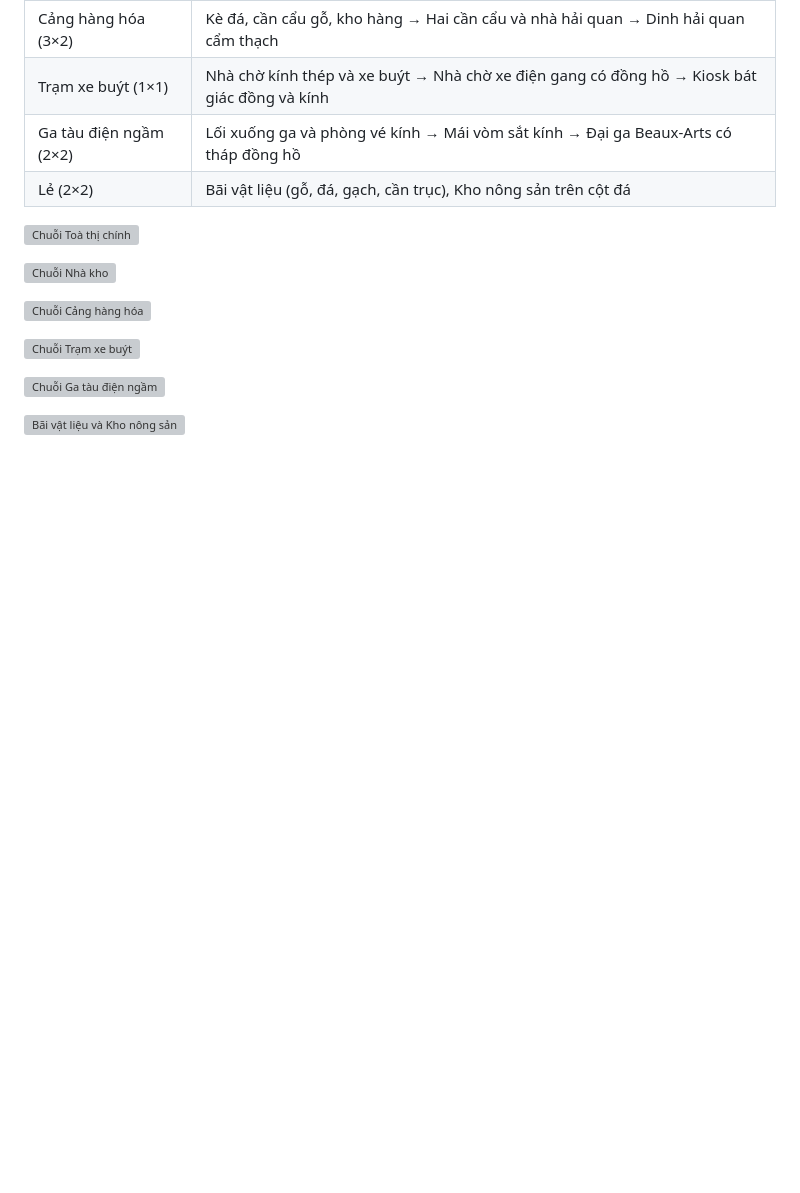
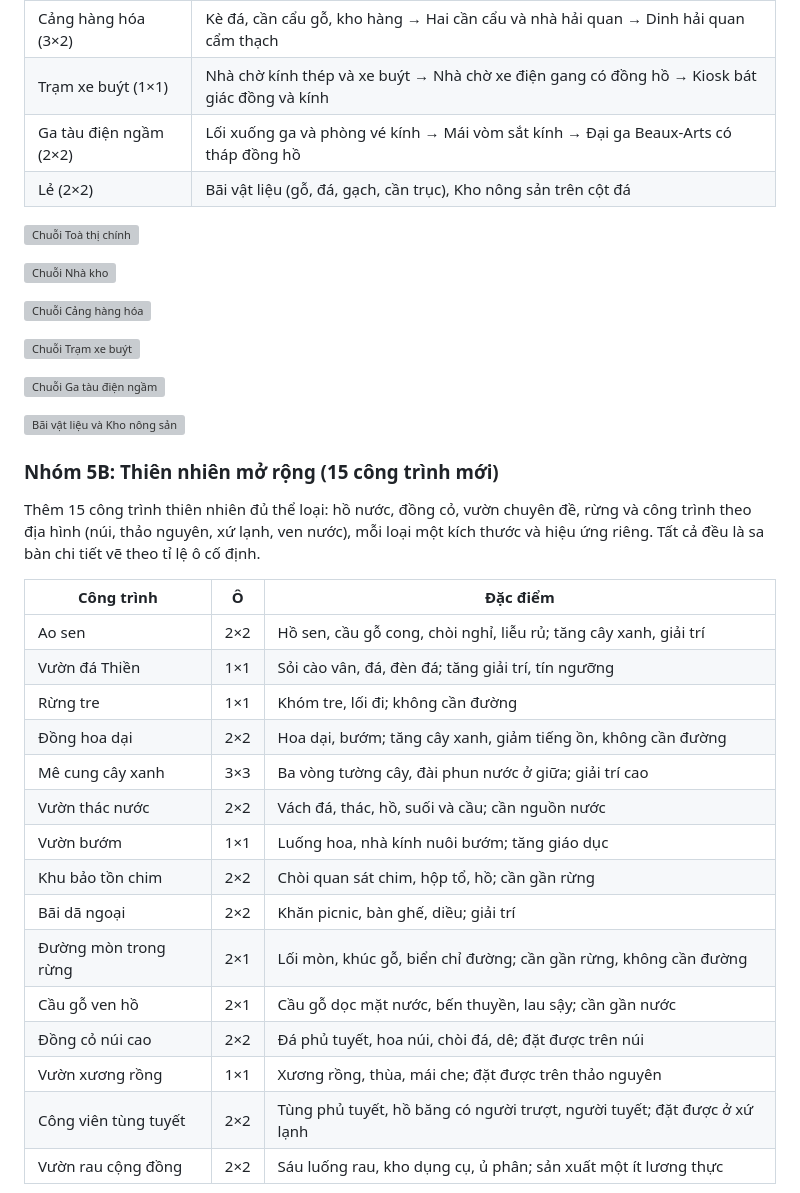
Before and after one commit to NDLong1601/myriad-towns, a Markdown page: README.md, the part around one of its changes. Drawn GitHub-style; blank space fills up the shorter version; grey boxes are pictures that could not be loaded.

```diff
--- a/README.md
+++ b/README.md
@@ -363,3 +363,25 @@ Toà thị chính, nhà kho, cảng hàng hóa, trạm xe buýt, ga tàu điện
 
 ![Bãi vật liệu và Kho nông sản](docs/images/infra-yards.jpg)
 
+### Nhóm 5B: Thiên nhiên mở rộng (15 công trình mới)
+
+Thêm 15 công trình thiên nhiên đủ thể loại: hồ nước, đồng cỏ, vườn chuyên đề, rừng và công trình theo địa hình (núi, thảo nguyên, xứ lạnh, ven nước), mỗi loại một kích thước và hiệu ứng riêng. Tất cả đều là sa bàn chi tiết vẽ theo tỉ lệ ô cố định.
+
+| Công trình           | Ô   | Đặc điểm                                                                |
+| -------------------- | --- | ----------------------------------------------------------------------- |
+| Ao sen               | 2×2 | Hồ sen, cầu gỗ cong, chòi nghỉ, liễu rủ; tăng cây xanh, giải trí        |
+| Vườn đá Thiền        | 1×1 | Sỏi cào vân, đá, đèn đá; tăng giải trí, tín ngưỡng                      |
+| Rừng tre             | 1×1 | Khóm tre, lối đi; không cần đường                                       |
+| Đồng hoa dại         | 2×2 | Hoa dại, bướm; tăng cây xanh, giảm tiếng ồn, không cần đường            |
+| Mê cung cây xanh     | 3×3 | Ba vòng tường cây, đài phun nước ở giữa; giải trí cao                   |
+| Vườn thác nước       | 2×2 | Vách đá, thác, hồ, suối và cầu; cần nguồn nước                          |
+| Vườn bướm            | 1×1 | Luống hoa, nhà kính nuôi bướm; tăng giáo dục                            |
+| Khu bảo tồn chim     | 2×2 | Chòi quan sát chim, hộp tổ, hồ; cần gần rừng                            |
+| Bãi dã ngoại         | 2×2 | Khăn picnic, bàn ghế, diều; giải trí                                    |
+| Đường mòn trong rừng | 2×1 | Lối mòn, khúc gỗ, biển chỉ đường; cần gần rừng, không cần đường         |
+| Cầu gỗ ven hồ        | 2×1 | Cầu gỗ dọc mặt nước, bến thuyền, lau sậy; cần gần nước                  |
+| Đồng cỏ núi cao      | 2×2 | Đá phủ tuyết, hoa núi, chòi đá, dê; đặt được trên núi                   |
+| Vườn xương rồng      | 1×1 | Xương rồng, thùa, mái che; đặt được trên thảo nguyên                    |
+| Công viên tùng tuyết | 2×2 | Tùng phủ tuyết, hồ băng có người trượt, người tuyết; đặt được ở xứ lạnh |
+| Vườn rau cộng đồng   | 2×2 | Sáu luống rau, kho dụng cụ, ủ phân; sản xuất một ít lương thực          |
+
```
Also changed, not shown: other parts of README.md (+8 -0 lines), docs/images/nature-gardens.jpg (added), docs/images/nature-maze.jpg (added), docs/images/nature-meadows.jpg (added), docs/images/nature-water.jpg (added), 5 other files.
